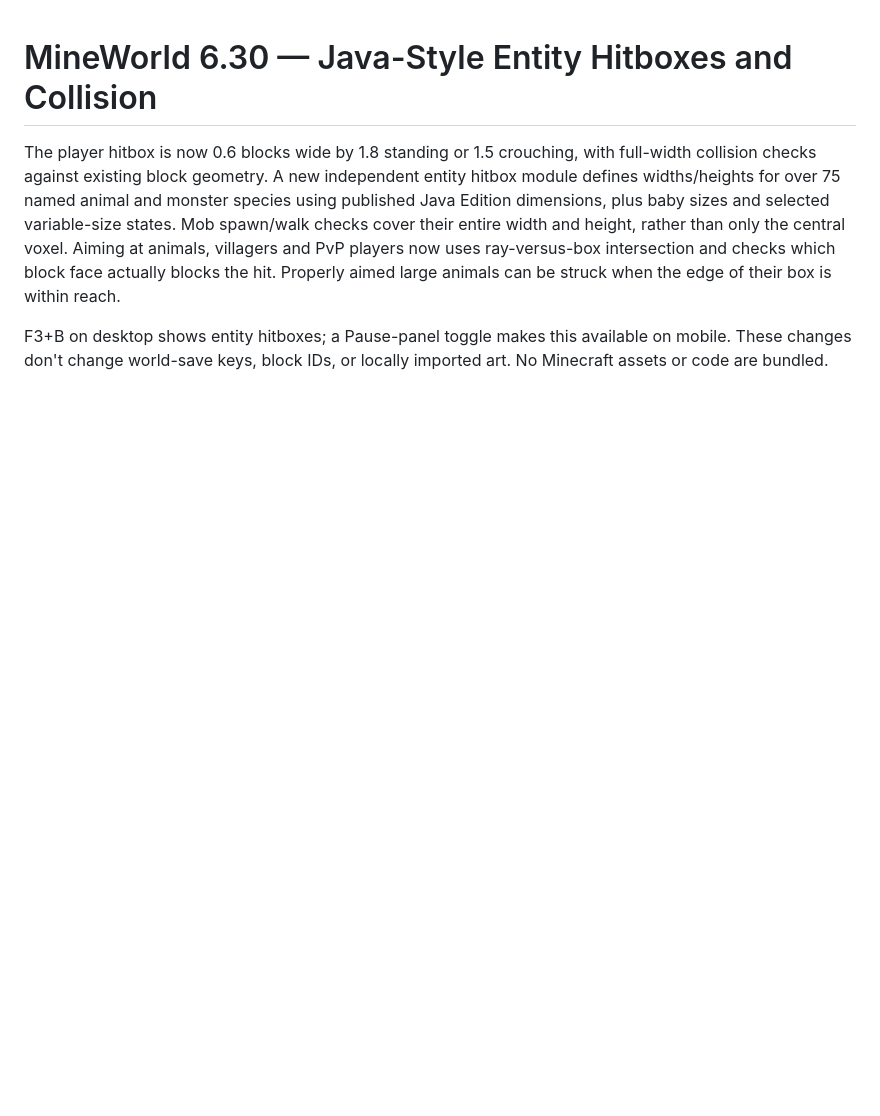
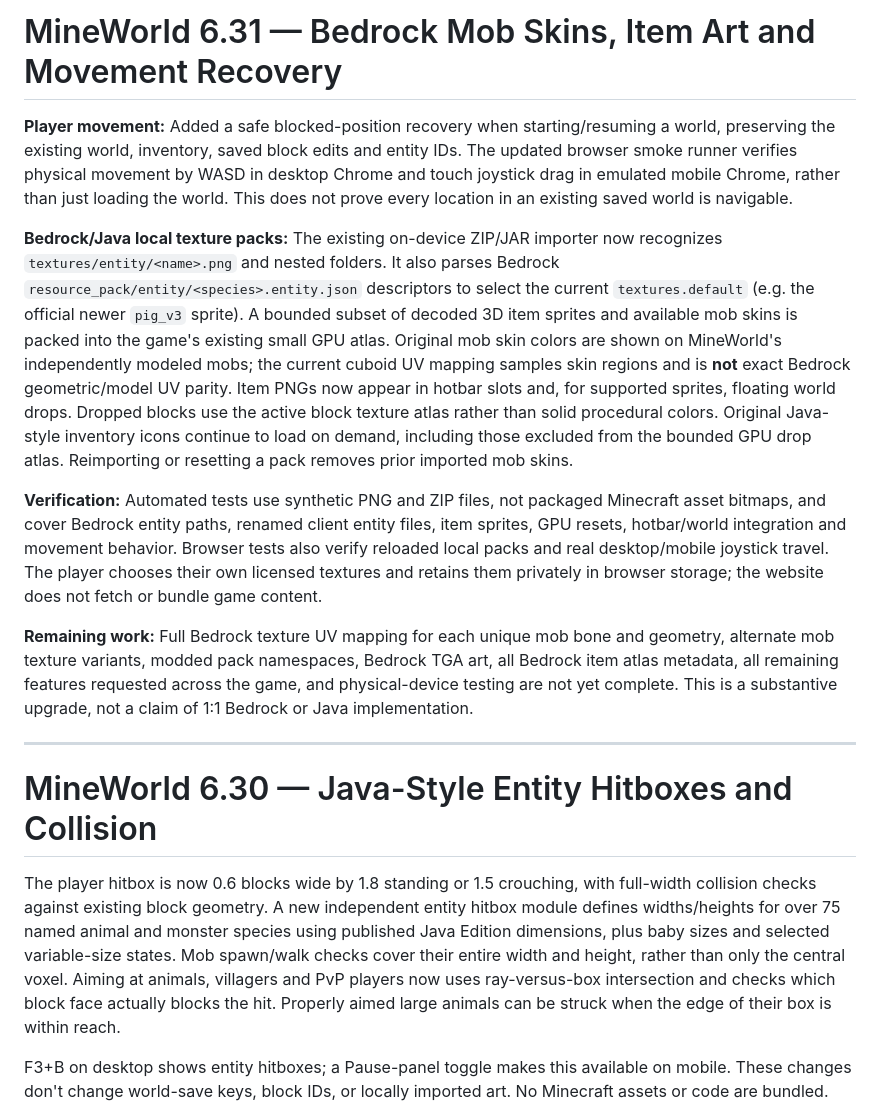
Before and after one commit to rdcoleuh/My-Project, a Markdown page: README.md, the part around the change. GitHub-like rendering; blank space fills up the shorter version.

Commit message:
docs: record MineWorld 6.31 Bedrock art integration, actual movement verification and outstanding limits

```diff
--- a/README.md
+++ b/README.md
@@ -1,3 +1,15 @@
+# MineWorld 6.31 — Bedrock Mob Skins, Item Art and Movement Recovery
+
+**Player movement:** Added a safe blocked-position recovery when starting/resuming a world, preserving the existing world, inventory, saved block edits and entity IDs. The updated browser smoke runner verifies physical movement by WASD in desktop Chrome and touch joystick drag in emulated mobile Chrome, rather than just loading the world. This does not prove every location in an existing saved world is navigable.
+
+**Bedrock/Java local texture packs:** The existing on-device ZIP/JAR importer now recognizes `textures/entity/<name>.png` and nested folders. It also parses Bedrock `resource_pack/entity/<species>.entity.json` descriptors to select the current `textures.default` (e.g. the official newer `pig_v3` sprite). A bounded subset of decoded 3D item sprites and available mob skins is packed into the game's existing small GPU atlas. Original mob skin colors are shown on MineWorld's independently modeled mobs; the current cuboid UV mapping samples skin regions and is **not** exact Bedrock geometric/model UV parity. Item PNGs now appear in hotbar slots and, for supported sprites, floating world drops. Dropped blocks use the active block texture atlas rather than solid procedural colors. Original Java-style inventory icons continue to load on demand, including those excluded from the bounded GPU drop atlas. Reimporting or resetting a pack removes prior imported mob skins.
+
+**Verification:** Automated tests use synthetic PNG and ZIP files, not packaged Minecraft asset bitmaps, and cover Bedrock entity paths, renamed client entity files, item sprites, GPU resets, hotbar/world integration and movement behavior. Browser tests also verify reloaded local packs and real desktop/mobile joystick travel. The player chooses their own licensed textures and retains them privately in browser storage; the website does not fetch or bundle game content.
+
+**Remaining work:** Full Bedrock texture UV mapping for each unique mob bone and geometry, alternate mob texture variants, modded pack namespaces, Bedrock TGA art, all Bedrock item atlas metadata, all remaining features requested across the game, and physical-device testing are not yet complete. This is a substantive upgrade, not a claim of 1:1 Bedrock or Java implementation.
+
+---
+
 # MineWorld 6.30 — Java-Style Entity Hitboxes and Collision
 
 The player hitbox is now 0.6 blocks wide by 1.8 standing or 1.5 crouching, with full-width collision checks against existing block geometry. A new independent entity hitbox module defines widths/heights for over 75 named animal and monster species using published Java Edition dimensions, plus baby sizes and selected variable-size states. Mob spawn/walk checks cover their entire width and height, rather than only the central voxel. Aiming at animals, villagers and PvP players now uses ray-versus-box intersection and checks which block face actually blocks the hit. Properly aimed large animals can be struck when the edge of their box is within reach.
```
